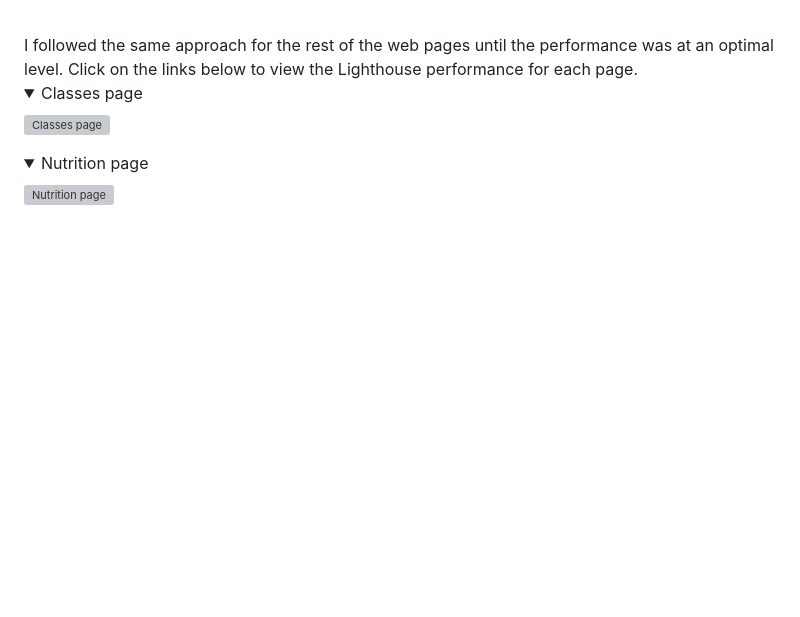
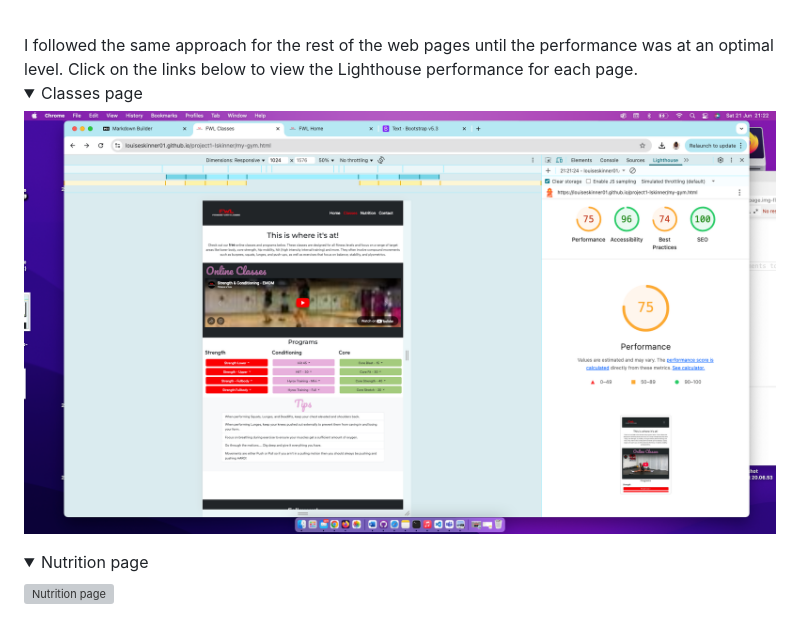
Before and after one commit to Louiseskinner01/project1-lskinner, a Markdown page: TESTING.md, the part around the change. Rendered like a GitHub page; pictures changed too: documentation/testing/lighthouse-performance/classes-75percent.png (added); folded sections open; blank space fills up the shorter version; grey boxes are pictures that could not be loaded.

Commit message:
Update to TESING.md, classes lighthouse performance added

```diff
--- a/TESTING.md
+++ b/TESTING.md
@@ -214,7 +214,7 @@ I followed the same approach for the rest of the web pages until the performance
 <details>
 <Summary>Classes page</summary>
 
-![Classes page]()
+![Classes page](documentation/testing/lighthouse-performance/classes-75percent.png)
 
 </details>
 
```
